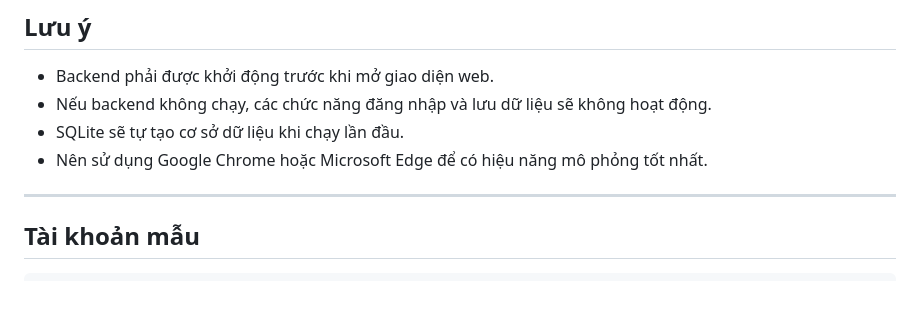
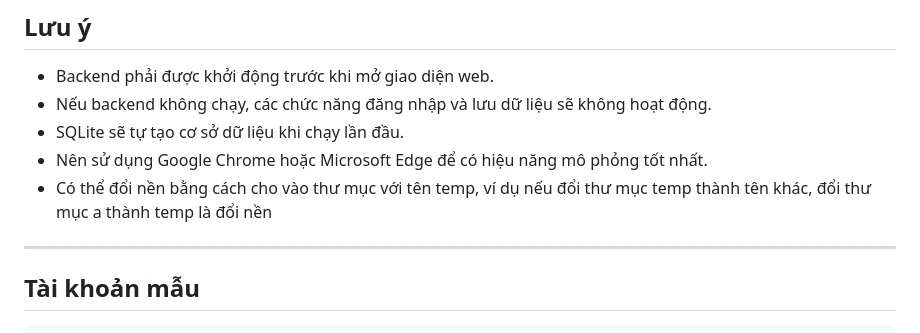
Before and after one commit to noname254014/bai-tap-lon-mon-js, a Markdown page: README-VI.md, the part around the change. GitHub-like rendering; blank space fills up the shorter version.

Commit message:
update cách đổi nền

```diff
--- a/README-VI.md
+++ b/README-VI.md
@@ -168,7 +168,7 @@ Sau khi đăng nhập thành công, hệ thống sẽ tải giao diện Web OS.
 * Nếu backend không chạy, các chức năng đăng nhập và lưu dữ liệu sẽ không hoạt động.
 * SQLite sẽ tự tạo cơ sở dữ liệu khi chạy lần đầu.
 * Nên sử dụng Google Chrome hoặc Microsoft Edge để có hiệu năng mô phỏng tốt nhất.
-
+* Có thể đổi nền bằng cách cho vào thư mục với tên temp, ví dụ nếu đổi thư mục temp thành tên khác, đổi thư mục a thành temp là đổi nền
 ---
 
 ## Tài khoản mẫu
```
